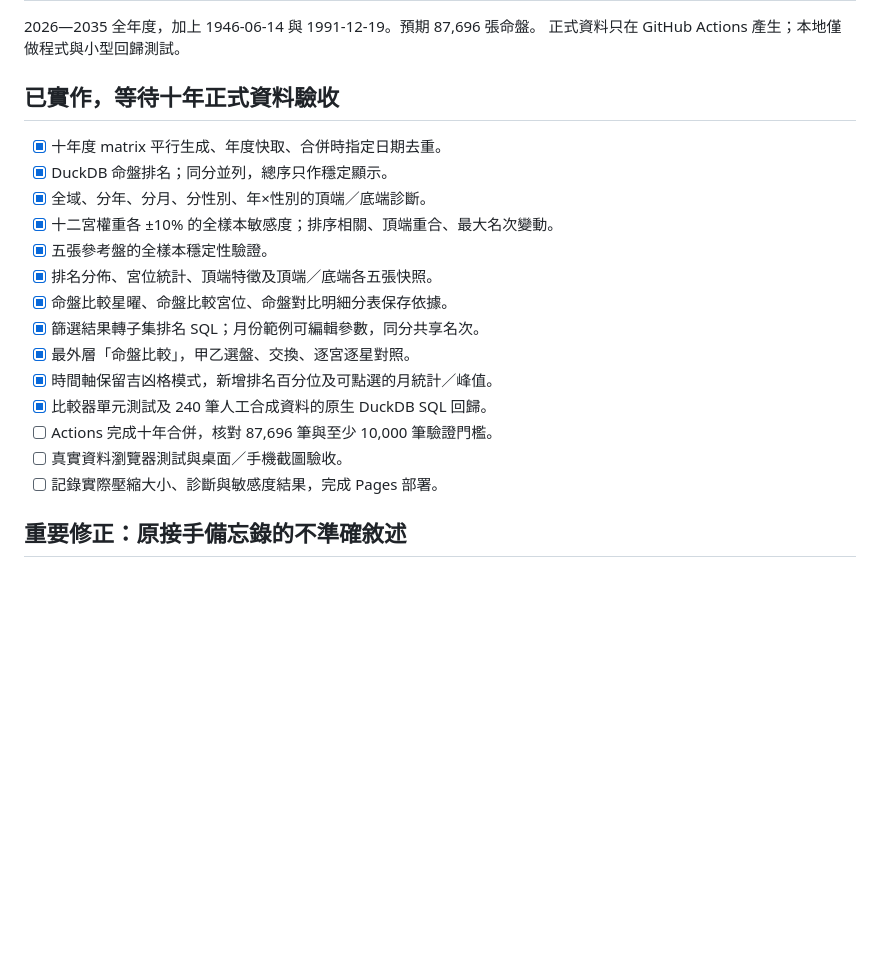
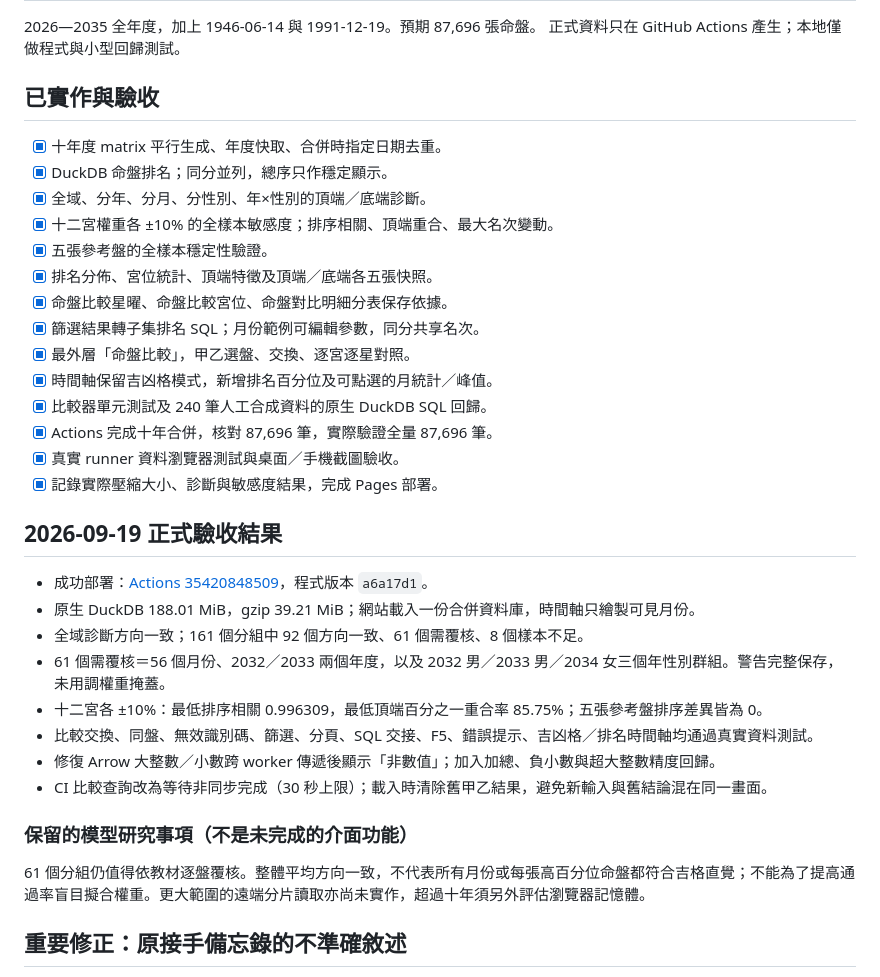
Before and after one commit to alastorid/bazi, a Markdown page: todo.md, the part around the change. Rendered like a GitHub page; blank space fills up the shorter version.

Commit message:
Document successful ten-year deployment and retained model diagnostics [skip ci]

```diff
--- a/todo.md
+++ b/todo.md
@@ -4,7 +4,7 @@
 2026—2035 全年度，加上 1946-06-14 與 1991-12-19。預期 87,696 張命盤。
 正式資料只在 GitHub Actions 產生；本地僅做程式與小型回歸測試。
 
-## 已實作，等待十年正式資料驗收
+## 已實作與驗收
 - [x] 十年度 matrix 平行生成、年度快取、合併時指定日期去重。
 - [x] DuckDB 命盤排名；同分並列，總序只作穩定顯示。
 - [x] 全域、分年、分月、分性別、年×性別的頂端／底端診斷。
@@ -16,9 +16,22 @@
 - [x] 最外層「命盤比較」，甲乙選盤、交換、逐宮逐星對照。
 - [x] 時間軸保留吉凶格模式，新增排名百分位及可點選的月統計／峰值。
 - [x] 比較器單元測試及 240 筆人工合成資料的原生 DuckDB SQL 回歸。
-- [ ] Actions 完成十年合併，核對 87,696 筆與至少 10,000 筆驗證門檻。
-- [ ] 真實資料瀏覽器測試與桌面／手機截圖驗收。
-- [ ] 記錄實際壓縮大小、診斷與敏感度結果，完成 Pages 部署。
+- [x] Actions 完成十年合併，核對 87,696 筆，實際驗證全量 87,696 筆。
+- [x] 真實 runner 資料瀏覽器測試與桌面／手機截圖驗收。
+- [x] 記錄實際壓縮大小、診斷與敏感度結果，完成 Pages 部署。
+
+## 2026-09-19 正式驗收結果
+- 成功部署：[Actions 35420848509](https://github.com/alastorid/bazi/actions/runs/35420848509)，程式版本 `a6a17d1`。
+- 原生 DuckDB 188.01 MiB，gzip 39.21 MiB；網站載入一份合併資料庫，時間軸只繪製可見月份。
+- 全域診斷方向一致；161 個分組中 92 個方向一致、61 個需覆核、8 個樣本不足。
+- 61 個需覆核＝56 個月份、2032／2033 兩個年度，以及 2032 男／2033 男／2034 女三個年性別群組。警告完整保存，未用調權重掩蓋。
+- 十二宮各 ±10%：最低排序相關 0.996309，最低頂端百分之一重合率 85.75%；五張參考盤排序差異皆為 0。
+- 比較交換、同盤、無效識別碼、篩選、分頁、SQL 交接、F5、錯誤提示、吉凶格／排名時間軸均通過真實資料測試。
+- 修復 Arrow 大整數／小數跨 worker 傳遞後顯示「非數值」；加入加總、負小數與超大整數精度回歸。
+- CI 比較查詢改為等待非同步完成（30 秒上限）；載入時清除舊甲乙結果，避免新輸入與舊結論混在同一畫面。
+
+### 保留的模型研究事項（不是未完成的介面功能）
+61 個分組仍值得依教材逐盤覆核。整體平均方向一致，不代表所有月份或每張高百分位命盤都符合吉格直覺；不能為了提高通過率盲目擬合權重。更大範圍的遠端分片讀取亦尚未實作，超過十年須另外評估瀏覽器記憶體。
 
 ## 重要修正：原接手備忘錄的不準確敘述
 1. 比較器是逐宮作用差的加權模型。數學上可以寫成作用(A)−作用(B)，不是非加總演算法，也不是一般非傳遞的淘汰賽。因此參考盤只平移差值，不會改變排序；不需假設一般錦標賽具有傳遞性。
```
Also changed, not shown: README.md (+1 -1 lines).
